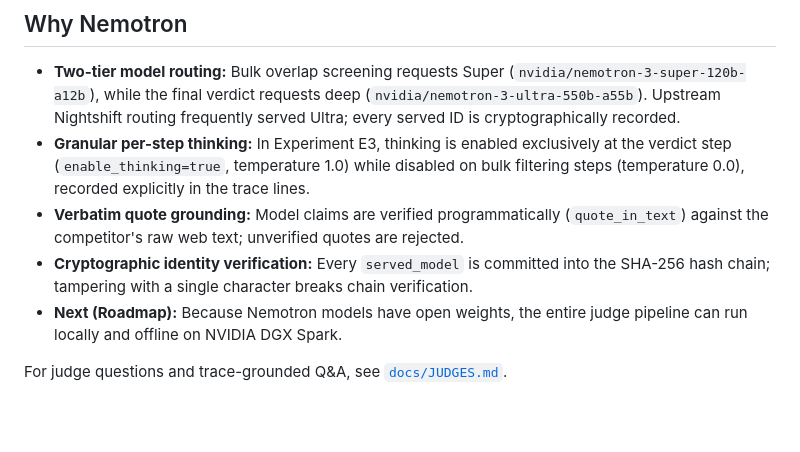
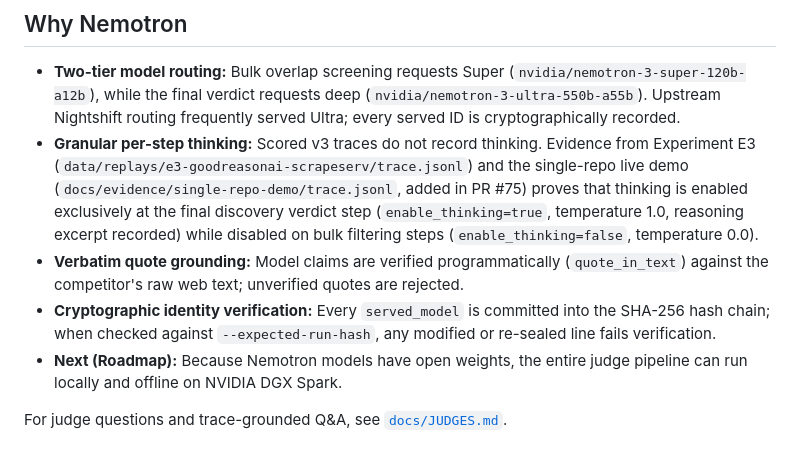
Before and after one commit to Fu93/phoenixrepo, a Markdown page: README.md, the part around the change. Drawn GitHub-style; blank space fills up the shorter version.

Commit message:
Clarify Why Nemotron: thinking evidence scope and expected-run-hash checks

```diff
--- a/README.md
+++ b/README.md
@@ -7,9 +7,9 @@ Read each model line as Requested, Served, and Policy. Say Ultra only when Serve
 ## Why Nemotron
 
 - **Two-tier model routing:** Bulk overlap screening requests Super (`nvidia/nemotron-3-super-120b-a12b`), while the final verdict requests deep (`nvidia/nemotron-3-ultra-550b-a55b`). Upstream Nightshift routing frequently served Ultra; every served ID is cryptographically recorded.
-- **Granular per-step thinking:** In Experiment E3, thinking is enabled exclusively at the verdict step (`enable_thinking=true`, temperature 1.0) while disabled on bulk filtering steps (temperature 0.0), recorded explicitly in the trace lines.
+- **Granular per-step thinking:** Scored v3 traces do not record thinking. Evidence from Experiment E3 (`data/replays/e3-goodreasonai-scrapeserv/trace.jsonl`) and the single-repo live demo (`docs/evidence/single-repo-demo/trace.jsonl`, added in PR #75) proves that thinking is enabled exclusively at the final discovery verdict step (`enable_thinking=true`, temperature 1.0, reasoning excerpt recorded) while disabled on bulk filtering steps (`enable_thinking=false`, temperature 0.0).
 - **Verbatim quote grounding:** Model claims are verified programmatically (`quote_in_text`) against the competitor's raw web text; unverified quotes are rejected.
-- **Cryptographic identity verification:** Every `served_model` is committed into the SHA-256 hash chain; tampering with a single character breaks chain verification.
+- **Cryptographic identity verification:** Every `served_model` is committed into the SHA-256 hash chain; when checked against `--expected-run-hash`, any modified or re-sealed line fails verification.
 - **Next (Roadmap):** Because Nemotron models have open weights, the entire judge pipeline can run locally and offline on NVIDIA DGX Spark.
 
 For judge questions and trace-grounded Q&A, see [`docs/JUDGES.md`](docs/JUDGES.md).
```
